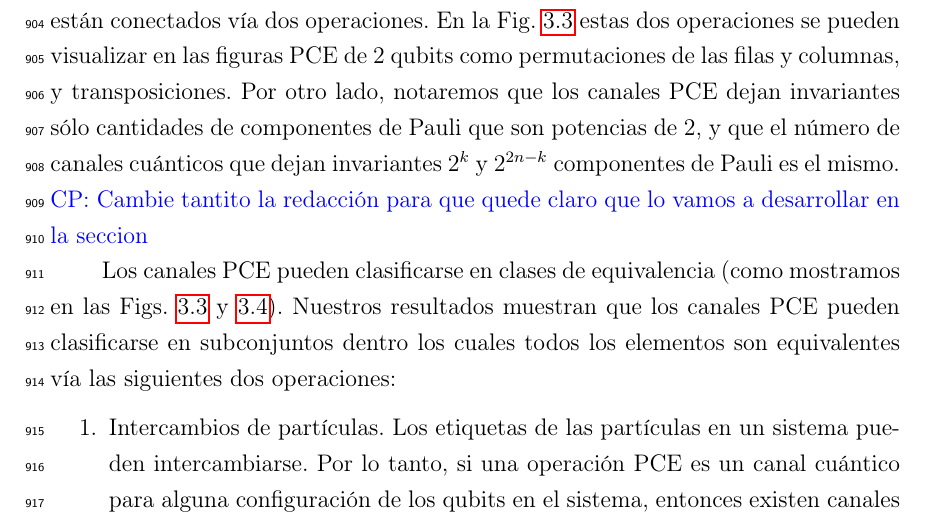
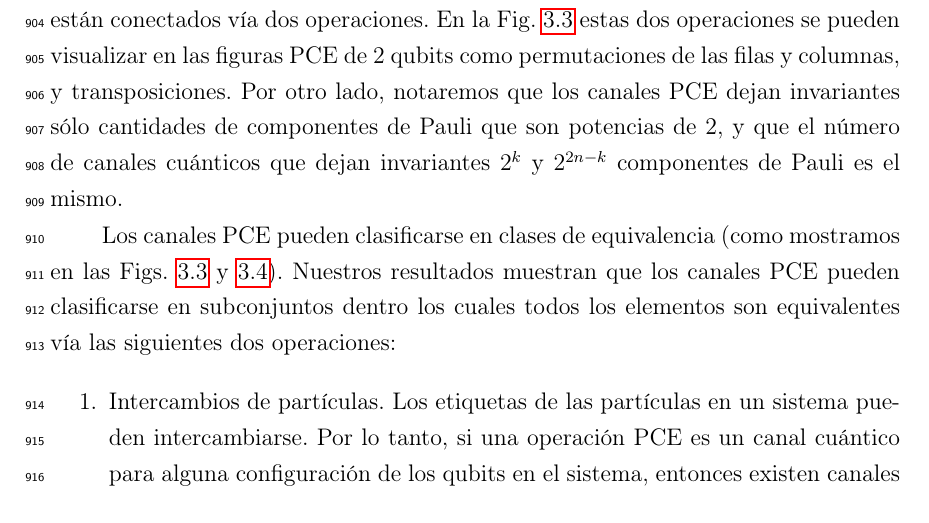
Before and after one commit to deleonja/docs_practicas, a LaTeX thesis (tesis/informe-tesis/tesis.tex, which reads tesis/informe-tesis/2_y_3_qubits.tex): part of page 61 of 81, cut so that both start at the same text. Compiled offline with pdfLaTeX.

Commit message:
Quité un comentario

```diff
--- a/tesis/informe-tesis/2_y_3_qubits.tex
+++ b/tesis/informe-tesis/2_y_3_qubits.tex
@@ -408,25 +408,6 @@ notaremos que los canales PCE dejan invariantes
 sólo cantidades de componentes de Pauli que son potencias de 2, y que
 el número de canales cuánticos que dejan invariantes $2^k$ y $2^{2n-k}$
 componentes de Pauli es el mismo.
-\cpnote{Cambie tantito la redacción para que quede claro que lo vamos a desarrollar en
-la seccion}
-
-%obedecen una regla
-%para el número de componentes de Pauli que dejan invariantes y para la
-%cantidad de canales PCE que hay por número de componentes de Pauli invariantes.
-%
-% con detalle el análisis de los resultados
-%de los canales PCE de 2 y 3 qubits presentados en las secciones anteriores.
-%Vamos a discutir cómo clasificar a los canales PCE y sobre las propiedades
-%que comparten.
-%
-
-%\esqueleto{Existen familias de canales PCE equivalentes. En las figuritas,
-%esto se ve como transposiciones y permutaciones de filas y columnas.
-%Físicamente, estos son swaps de partículas y cambios de base local.
-%Aquí yo creería que vale la pena discutir en palabritas, como en el documento
-%para sergey, pero también echarle algunas expresiones matemáticas como
-%la de aplicar un swap, el PCE, y otro swap, por ejemplo...}
 
 Los canales PCE pueden clasificarse en clases de equivalencia (como
 mostramos en las Figs. \ref{fig:2qubits_PCEChannels_figs} y
```
